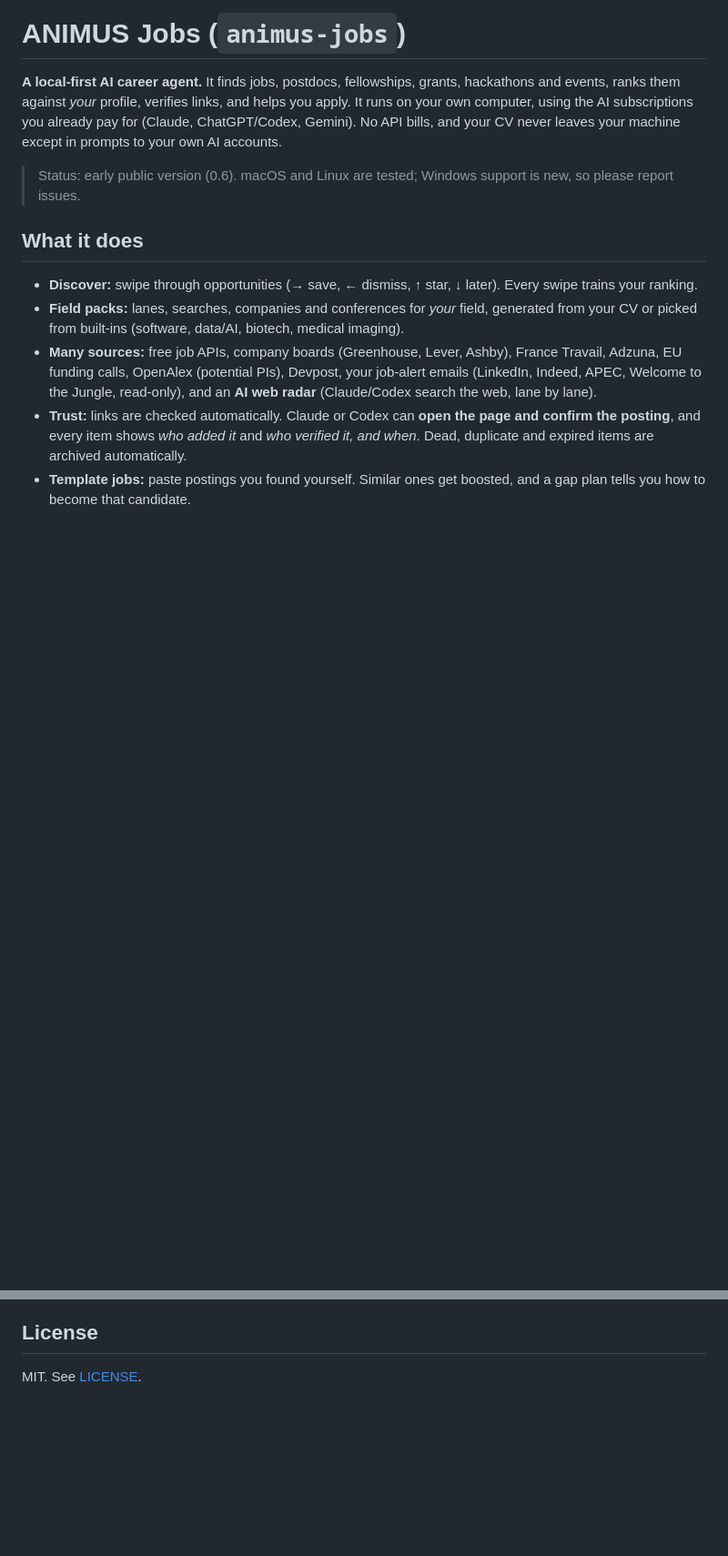
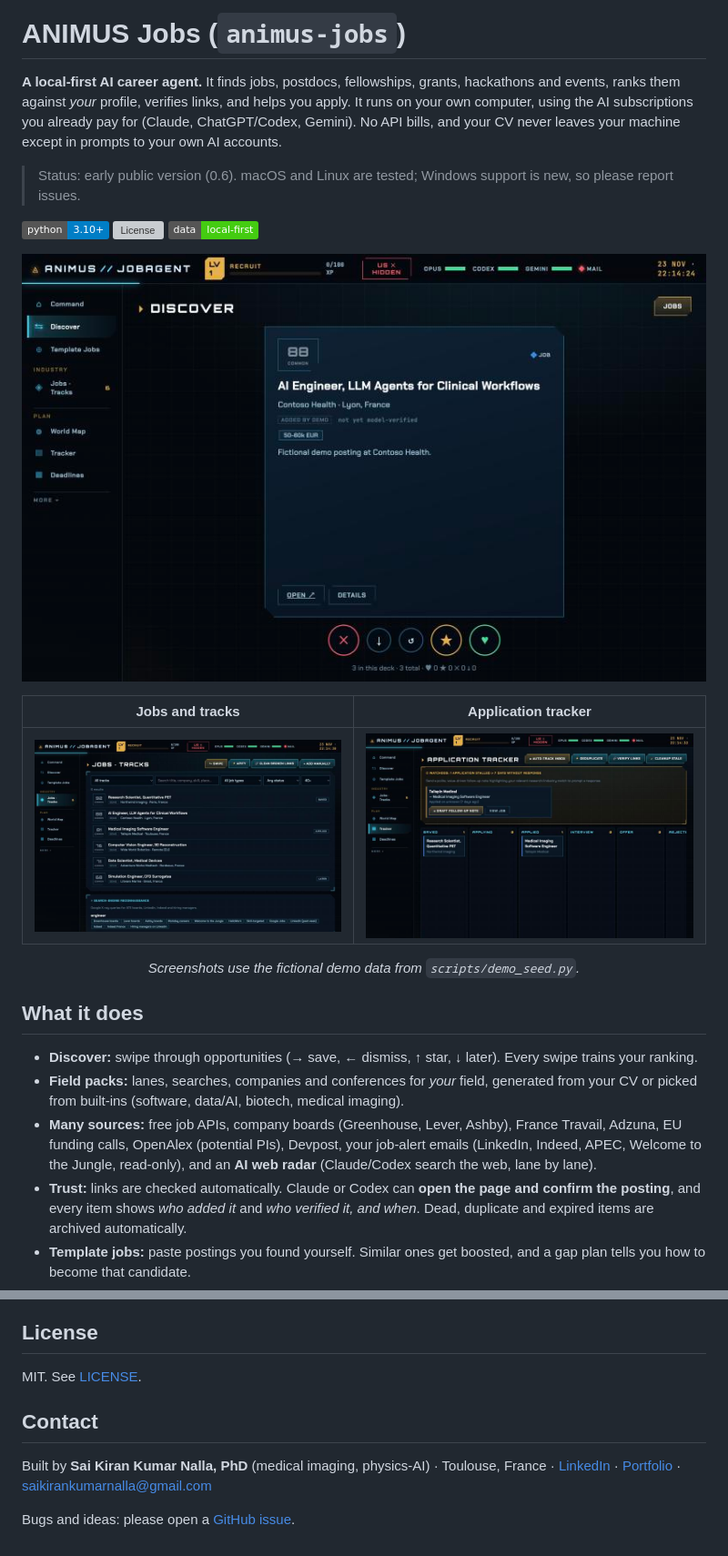
Before and after one commit to SaiKiranKumarNalla/animus-jobs, a Markdown page: README.md, 2 parts joined by grey strips. Shown at 91% size. GitHub-like rendering; pictures changed too: docs/img/discover.jpg (added), docs/img/jobs.jpg (added), docs/img/tracker.jpg (added); badges without logos; blank space fills up the shorter version; grey boxes are pictures that could not be loaded.

Commit message:
README: screenshots, badges, demo-data quickstart, contact; add scripts/demo_seed.py
Co-Authored-By: Claude Opus 5.5 <noreply@anthropic.com>

```diff
--- a/README.md
+++ b/README.md
@@ -6,6 +6,16 @@ subscriptions you already pay for (Claude, ChatGPT/Codex, Gemini). No API bills,
 machine except in prompts to your own AI accounts.
 
 > Status: early public version (0.6). macOS and Linux are tested; Windows support is new, so please report issues.
+
+[![Python 3.10+](https://img.shields.io/badge/python-3.10%2B-blue)](#install) [![License](https://img.shields.io/github/license/SaiKiranKumarNalla/animus-jobs)](LICENSE) ![Local-first](https://img.shields.io/badge/data-local--first-success)
+
+![Discover: swipe through ranked opportunities](docs/img/discover.jpg)
+
+| Jobs and tracks | Application tracker |
+|---|---|
+| ![Jobs](docs/img/jobs.jpg) | ![Tracker](docs/img/tracker.jpg) |
+
+<p align="center"><i>Screenshots use the fictional demo data from <code>scripts/demo_seed.py</code>.</i></p>
 
 ## What it does
 - **Discover:** swipe through opportunities (→ save, ← dismiss, ↑ star, ↓ later). Every swipe trains your ranking.
@@ -73,3 +90,10 @@ Field packs are plain JSON in `jobagent/packs/`; new packs for other fields are
 
 ## License
 MIT. See [LICENSE](LICENSE).
+
+## Contact
+Built by **Sai Kiran Kumar Nalla, PhD** (medical imaging, physics-AI) · Toulouse, France ·
+[LinkedIn](https://www.linkedin.com/in/sai-kiran-kumar-nalla-3a325314a/) · [Portfolio](https://saikirankumarnalla.github.io) ·
+saikirankumarnalla@gmail.com
+
+Bugs and ideas: please open a [GitHub issue](https://github.com/SaiKiranKumarNalla/animus-jobs/issues).
```
Also changed, not shown: other parts of README.md (+9 -2 lines), docs/img/setup.jpg (added), 1 other file.
